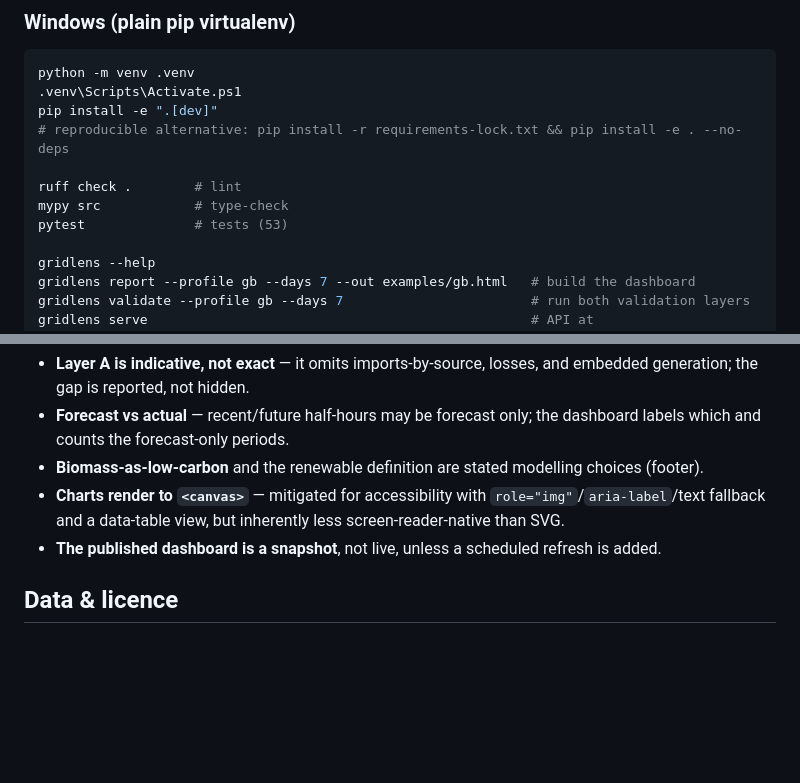
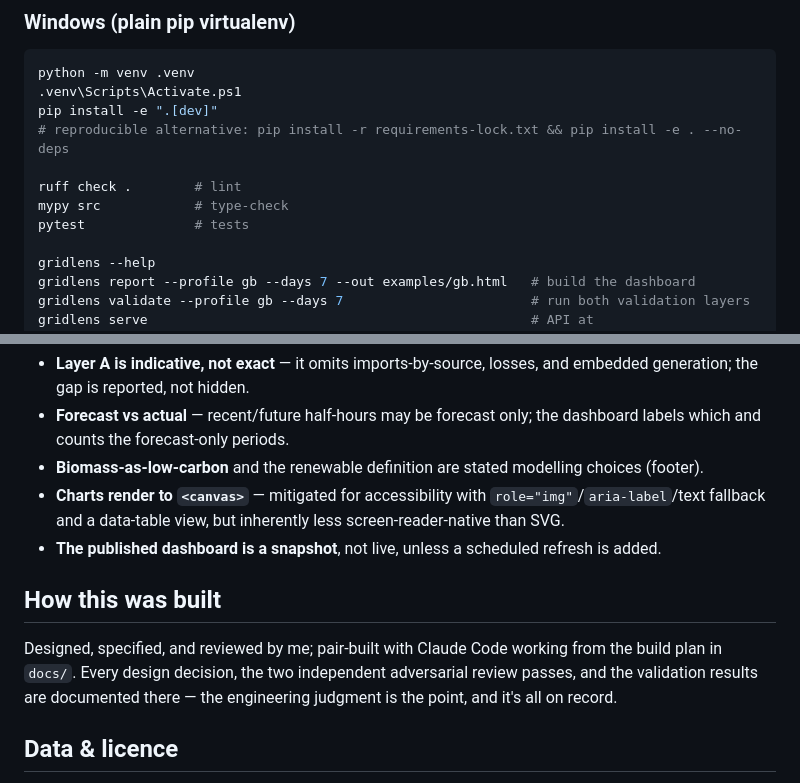
Before and after one commit to alam-hira/gridlens, a Markdown page: README.md, 2 parts joined by grey strips. Rendered like a GitHub page; blank space fills up the shorter version.

Commit message:
docs: link screenshot to live dashboard, tidy README, add build-provenance note
- Wrap the dashboard screenshot in a link to the live Pages site and give it
  descriptive alt text (was alt="image").
- Drop the hardcoded test count from the Windows Quickstart so it can't go stale.
- Add a "How this was built" section noting the human/Claude-Code pairing and the
  design/review/validation record in docs/.

Co-Authored-By: Claude Opus 4.8 <noreply@anthropic.com>

```diff
--- a/README.md
+++ b/README.md
@@ -52,7 +52,7 @@ pip install -e ".[dev]"
 
 ruff check .        # lint
 mypy src            # type-check
-pytest              # tests (53)
+pytest              # tests
 
 gridlens --help
 gridlens report --profile gb --days 7 --out examples/gb.html   # build the dashboard
@@ -117,6 +117,10 @@ one needs no code change. `gb` is the national view; regional profiles
 - **The published dashboard is a snapshot**, not live, unless a scheduled refresh
   is added.
 
+## How this was built
+
+Designed, specified, and reviewed by me; pair-built with Claude Code working from the build plan in `docs/`. Every design decision, the two independent adversarial review passes, and the validation results are documented there — the engineering judgment is the point, and it's all on record.
+
 ## Data & licence
 
 Carbon intensity and generation data © National Energy System Operator (NESO),
```
Also changed, not shown: other parts of README.md (+1 -1 lines).
